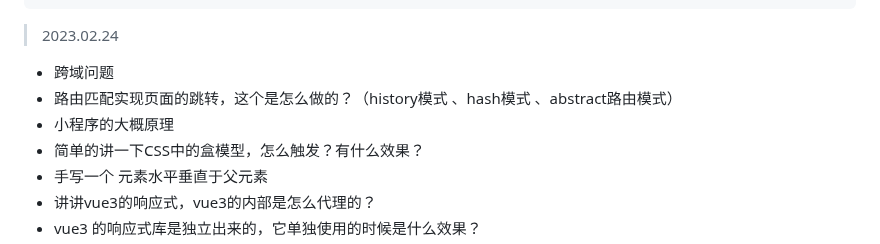
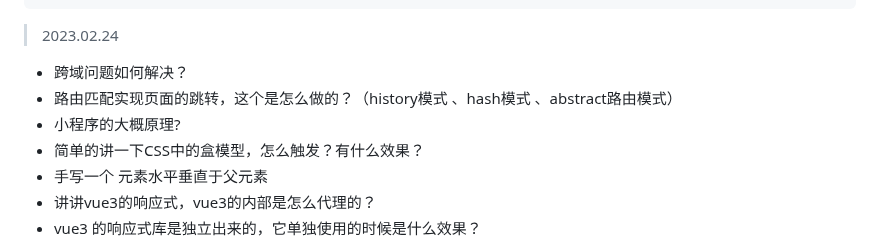
Before and after one commit to pro-collection/interview-question, a Markdown page: README.md, the part around one of its changes. GitHub-like rendering.

Commit message:
feat: 修改一下标签

```diff
--- a/README.md
+++ b/README.md
@@ -655,9 +655,9 @@ Foo.a();
 
 > 2023.02.24
 
-- 跨域问题
+- 跨域问题如何解决？
 - 路由匹配实现页面的跳转，这个是怎么做的？（history模式 、hash模式 、abstract路由模式）
-- 小程序的大概原理
+- 小程序的大概原理?
 - 简单的讲一下CSS中的盒模型，怎么触发？有什么效果？
 - 手写一个 元素水平垂直于父元素
 - 讲讲vue3的响应式，vue3的内部是怎么代理的？
```
Also changed, not shown: other parts of README.md (+1 -1 lines).
